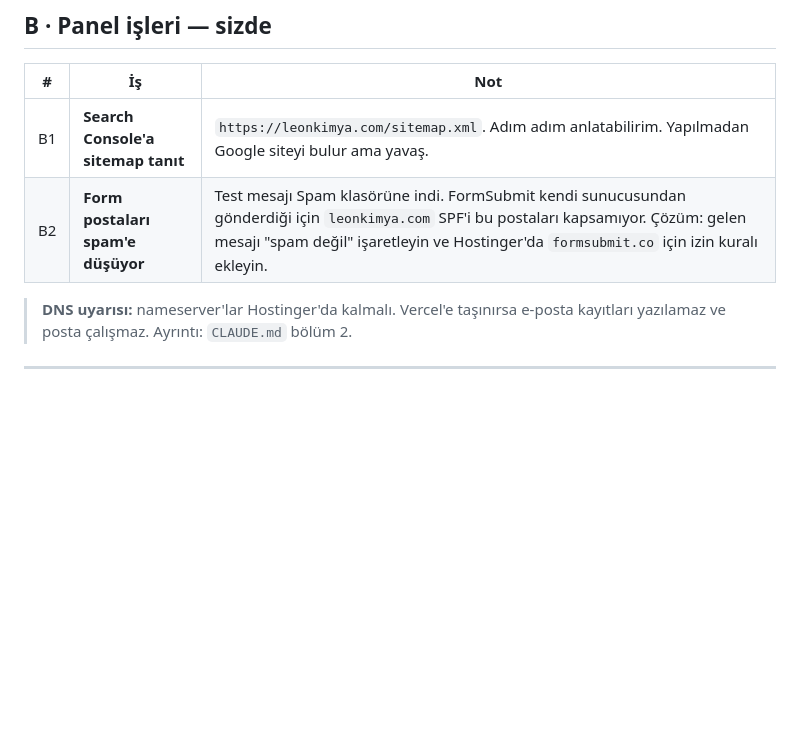
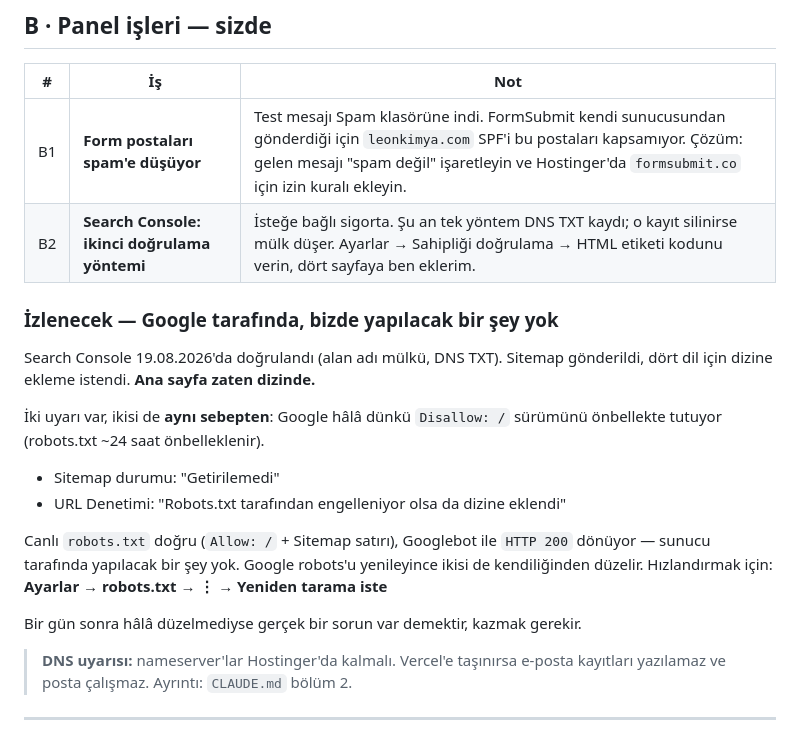
Before and after one commit to blaixs-max/leon-kimya, a Markdown page: YAPILACAKLAR.md, the part around the change. Drawn GitHub-style; blank space fills up the shorter version.

Commit message:
YAPILACAKLAR: Search Console kuruldu, B1 kapandi
19.08.2026 TAMAMLANANLAR
- Search Console alan adi mulku dogrulandi (DNS TXT kaydi ile).
  Alan adi mulku secildi cunku: http/https/www ve tum alt alan adlarini
  tek dogrulamayla kapsiyor, ayrica dogrulama koda bagli olmuyor. Meta
  etiket yontemi secilseydi dogrulama derleme zincirine bagimli olurdu
  (site build-pages.py ile uretiliyor).
- sitemap.xml gonderildi, dort dil icin dizine ekleme istendi.
- Ana sayfa dizinde gorunuyor.

IZLENECEK olarak kaydedildi (sunucu tarafinda is yok)
Sitemap durumunun "Getirilemedi" olmasi ve URL Denetimi'ndeki
"robots.txt tarafindan engelleniyor" uyarisi AYNI sebepten kaynaklaniyor:
Google hala dunku Disallow surumunu onbellekte tutuyor (robots.txt ~24
saat onbelleklenir).

Sunucu tarafi olculdu ve temiz:
  - Googlebot user-agent ile sitemap: HTTP 200, application/xml, 1963 bayt
  - X-Robots-Tag engeli yok
  - robots.txt canlida Allow: / + Sitemap satiri
  - XML gecerli, 4 adres, her birinde 4 hreflang
Google robots'u yenileyince iki uyari da kendiliginden duzelir.
Hizlandirmak icin Ayarlar > robots.txt > Yeniden tarama iste.

YENI MADDE
B2: Search Console icin ikinci dogrulama yontemi. Su an tek dayanak DNS
TXT kaydi; o kayit silinirse mulk duser. Istege bagli sigorta.

Co-Authored-By: Claude Opus 5 <noreply@anthropic.com>

```diff
--- a/YAPILACAKLAR.md
+++ b/YAPILACAKLAR.md
@@ -35,8 +35,26 @@ uydurulacak şeyler değil.
 
 | # | İş | Not |
 |---|---|---|
-| B1 | **Search Console'a sitemap tanıt** | `https://leonkimya.com/sitemap.xml`. Adım adım anlatabilirim. Yapılmadan Google siteyi bulur ama yavaş. |
-| B2 | **Form postaları spam'e düşüyor** | Test mesajı Spam klasörüne indi. FormSubmit kendi sunucusundan gönderdiği için `leonkimya.com` SPF'i bu postaları kapsamıyor. Çözüm: gelen mesajı "spam değil" işaretleyin ve Hostinger'da `formsubmit.co` için izin kuralı ekleyin. |
+| B1 | **Form postaları spam'e düşüyor** | Test mesajı Spam klasörüne indi. FormSubmit kendi sunucusundan gönderdiği için `leonkimya.com` SPF'i bu postaları kapsamıyor. Çözüm: gelen mesajı "spam değil" işaretleyin ve Hostinger'da `formsubmit.co` için izin kuralı ekleyin. |
+| B2 | **Search Console: ikinci doğrulama yöntemi** | İsteğe bağlı sigorta. Şu an tek yöntem DNS TXT kaydı; o kayıt silinirse mülk düşer. Ayarlar → Sahipliği doğrulama → HTML etiketi kodunu verin, dört sayfaya ben eklerim. |
+
+### İzlenecek — Google tarafında, bizde yapılacak bir şey yok
+
+Search Console 19.08.2026'da doğrulandı (alan adı mülkü, DNS TXT). Sitemap
+gönderildi, dört dil için dizine ekleme istendi. **Ana sayfa zaten dizinde.**
+
+İki uyarı var, ikisi de **aynı sebepten**: Google hâlâ dünkü `Disallow: /`
+sürümünü önbellekte tutuyor (robots.txt ~24 saat önbelleklenir).
+
+- Sitemap durumu: "Getirilemedi"
+- URL Denetimi: "Robots.txt tarafından engelleniyor olsa da dizine eklendi"
+
+Canlı `robots.txt` doğru (`Allow: /` + Sitemap satırı), Googlebot ile
+`HTTP 200` dönüyor — sunucu tarafında yapılacak bir şey yok. Google robots'u
+yenileyince ikisi de kendiliğinden düzelir. Hızlandırmak için:
+**Ayarlar → robots.txt → ⋮ → Yeniden tarama iste**
+
+Bir gün sonra hâlâ düzelmediyse gerçek bir sorun var demektir, kazmak gerekir.
 
 > **DNS uyarısı:** nameserver'lar Hostinger'da kalmalı. Vercel'e taşınırsa
 > e-posta kayıtları yazılamaz ve posta çalışmaz. Ayrıntı: `CLAUDE.md` bölüm 2.
```
